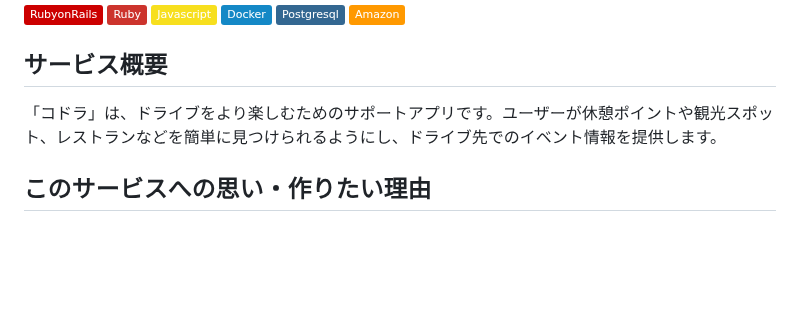
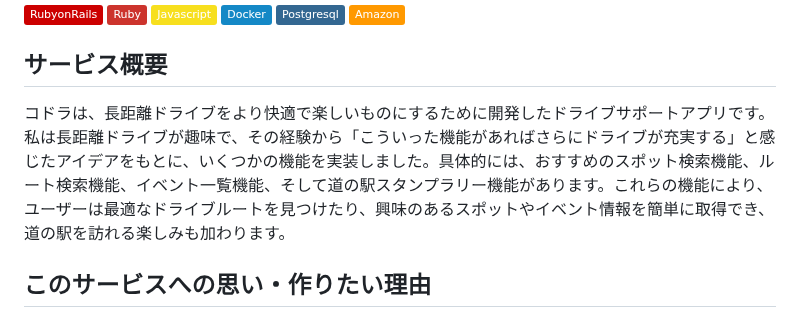
Before and after one commit to johnny23ryo/kodora-Co-Driver-, a Markdown page: README.md, the part around the change. Rendered like a GitHub page; badges without logos; blank space fills up the shorter version.

```diff
--- a/README.md
+++ b/README.md
@@ -11,7 +11,7 @@
 
 ## サービス概要
 
-「コドラ」は、ドライブをより楽しむためのサポートアプリです。ユーザーが休憩ポイントや観光スポット、レストランなどを簡単に見つけられるようにし、ドライブ先でのイベント情報を提供します。
+コドラは、長距離ドライブをより快適で楽しいものにするために開発したドライブサポートアプリです。私は長距離ドライブが趣味で、その経験から「こういった機能があればさらにドライブが充実する」と感じたアイデアをもとに、いくつかの機能を実装しました。具体的には、おすすめのスポット検索機能、ルート検索機能、イベント一覧機能、そして道の駅スタンプラリー機能があります。これらの機能により、ユーザーは最適なドライブルートを見つけたり、興味のあるスポットやイベント情報を簡単に取得でき、道の駅を訪れる楽しみも加わります。
 
 ## このサービスへの思い・作りたい理由
 ドライブに行った際、目的地は決めているものの、途中で立ち寄りたい休憩場所や観光スポット、美味しいレストランを見つけるのは簡単ではありません。また、地元のイベント情報が分散しているため、一箇所で確認するのが難しいことも課題です。コドラは、こうした課題を解決し、ドライブをより楽しく、便利にするために作成しました。
```
